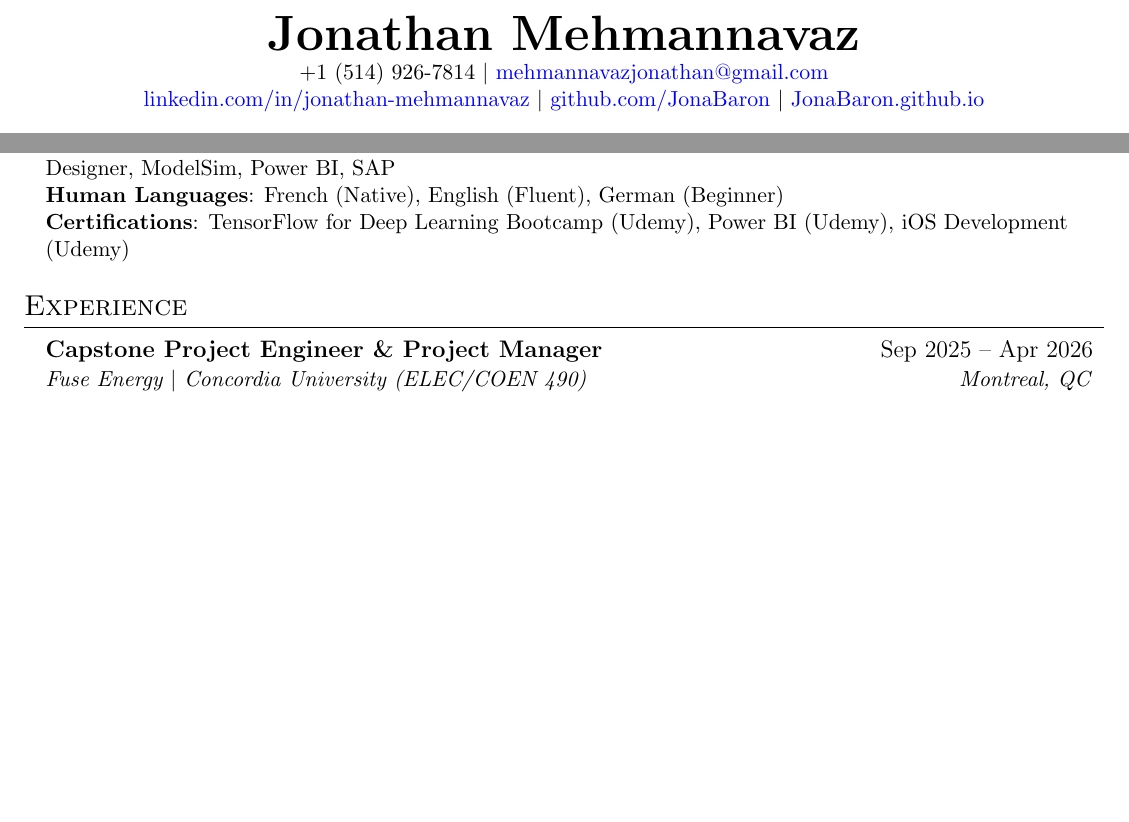
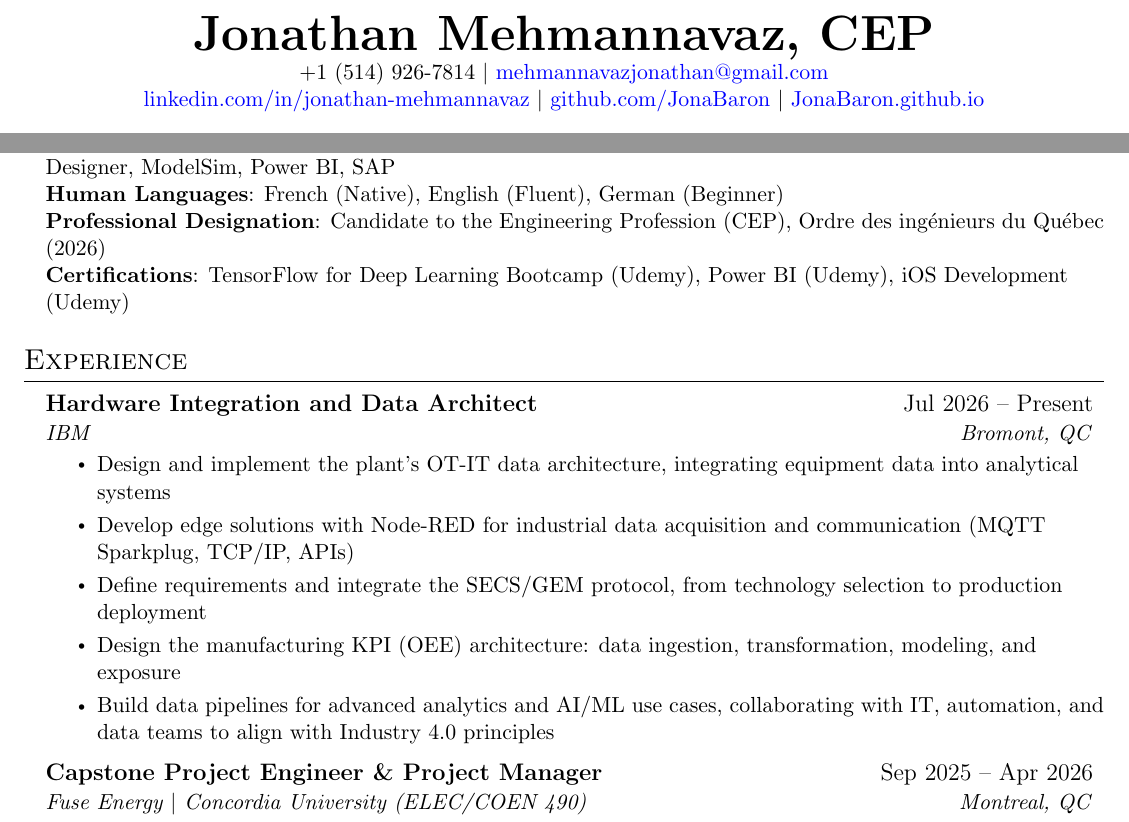
Before and after one commit to JonaBaron/Curriculum-Vitae, a LaTeX CV (one_page_CV.tex): two parts of page 1 of 2, joined at a grey line, cut at the place of the change, the shorter picture padded with empty space. Compiled offline with pdfLaTeX.

Commit message:
Update CV with new professional designation and recent work experience details

```diff
--- a/one_page_CV.tex
+++ b/one_page_CV.tex
@@ -71,7 +71,7 @@
 
 %----------HEADING----------
 \begin{center}
-    \textbf{\Huge Jonathan Mehmannavaz} \\ \vspace{1pt}
+    \textbf{\Huge Jonathan Mehmannavaz, CEP} \\ \vspace{1pt}
     \small +1 (514) 926-7814 $|$
     \href{mailto:mehmannavazjonathan@gmail.com}{mehmannavazjonathan@gmail.com} \\
     \href{https://linkedin.com/in/jonathan-mehmannavaz/}{linkedin.com/in/jonathan-mehmannavaz} $|$
@@ -105,6 +105,7 @@
      \textbf{Cloud/DevOps}{: Docker, Azure, Google Cloud, MongoDB, PostgreSQL, Redis, RabbitMQ, GitHub Actions} \\
      \textbf{Tools \& Hardware}{: Git, Linux, Arduino, FPGA, ARM Cortex-M, PLC, MATLAB, SolidWorks, Altium Designer, ModelSim, Power BI, SAP} \\
      \textbf{Human Languages}{: French (Native), English (Fluent), German (Beginner)} \\
+     \textbf{Professional Designation}{: Candidate to the Engineering Profession (CEP), Ordre des ing\'{e}nieurs du Qu\'{e}bec (2026)} \\
      \textbf{Certifications}{: TensorFlow for Deep Learning Bootcamp (Udemy), Power BI (Udemy), iOS Development (Udemy)}
     }}
  \end{itemize}
@@ -112,6 +113,16 @@
 %-----------EXPERIENCE-----------
 \section{Experience}
   \resumeSubHeadingListStart
+    \resumeSubheading
+      {Hardware Integration and Data Architect}{Jul 2026 -- Present}
+      {IBM}{Bromont, QC}
+      \resumeItemListStart
+        \resumeItem{Design and implement the plant's OT-IT data architecture, integrating equipment data into analytical systems}
+        \resumeItem{Develop edge solutions with Node-RED for industrial data acquisition and communication (MQTT Sparkplug, TCP/IP, APIs)}
+        \resumeItem{Define requirements and integrate the SECS/GEM protocol, from technology selection to production deployment}
+        \resumeItem{Design the manufacturing KPI (OEE) architecture: data ingestion, transformation, modeling, and exposure}
+        \resumeItem{Build data pipelines for advanced analytics and AI/ML use cases, collaborating with IT, automation, and data teams to align with Industry 4.0 principles}
+      \resumeItemListEnd
     \resumeSubheading
       {Capstone Project Engineer \& Project Manager}{Sep 2025 -- Apr 2026}
       {Fuse Energy $|$ Concordia University (ELEC/COEN 490)}{Montreal, QC}
```
Also changed, not shown: one_page_CV.pdf.
